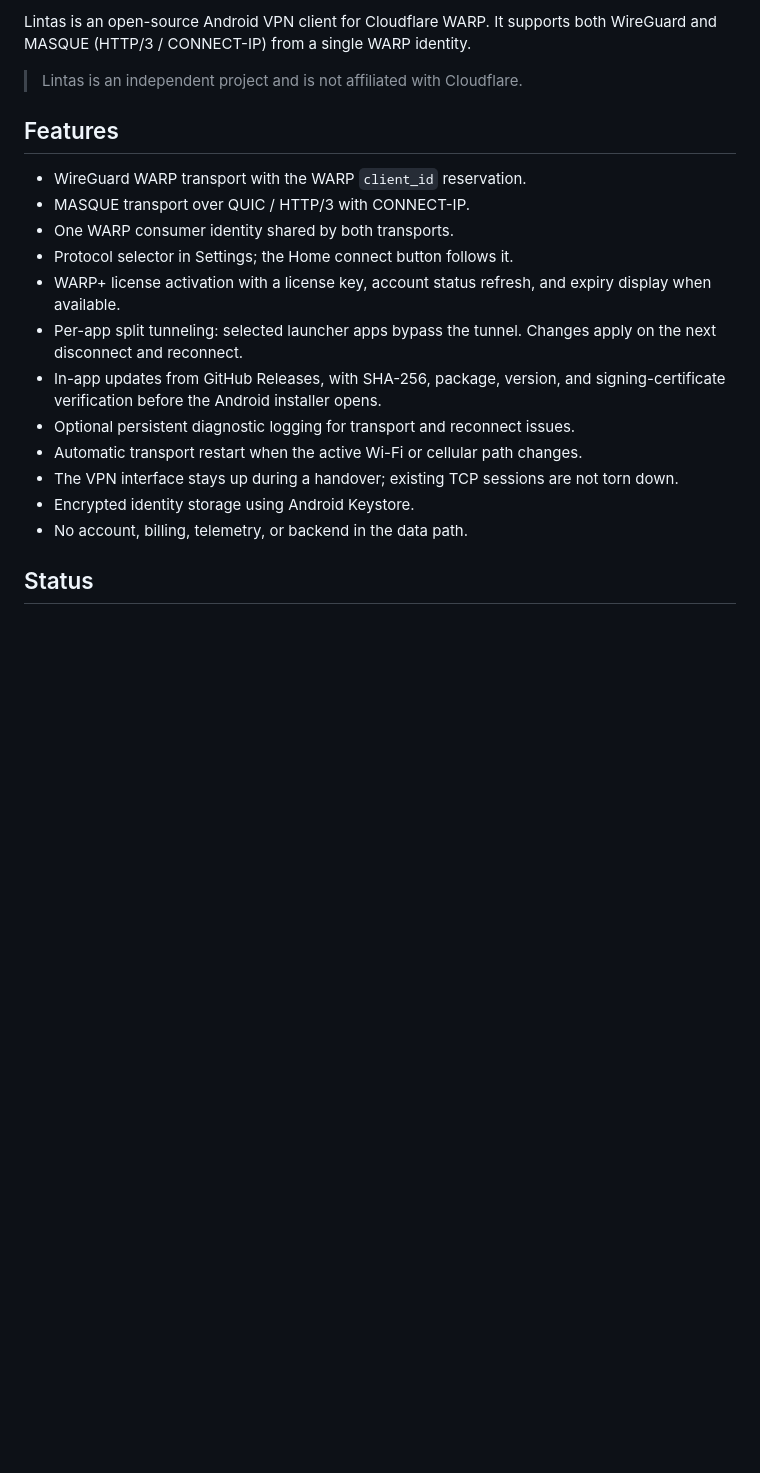
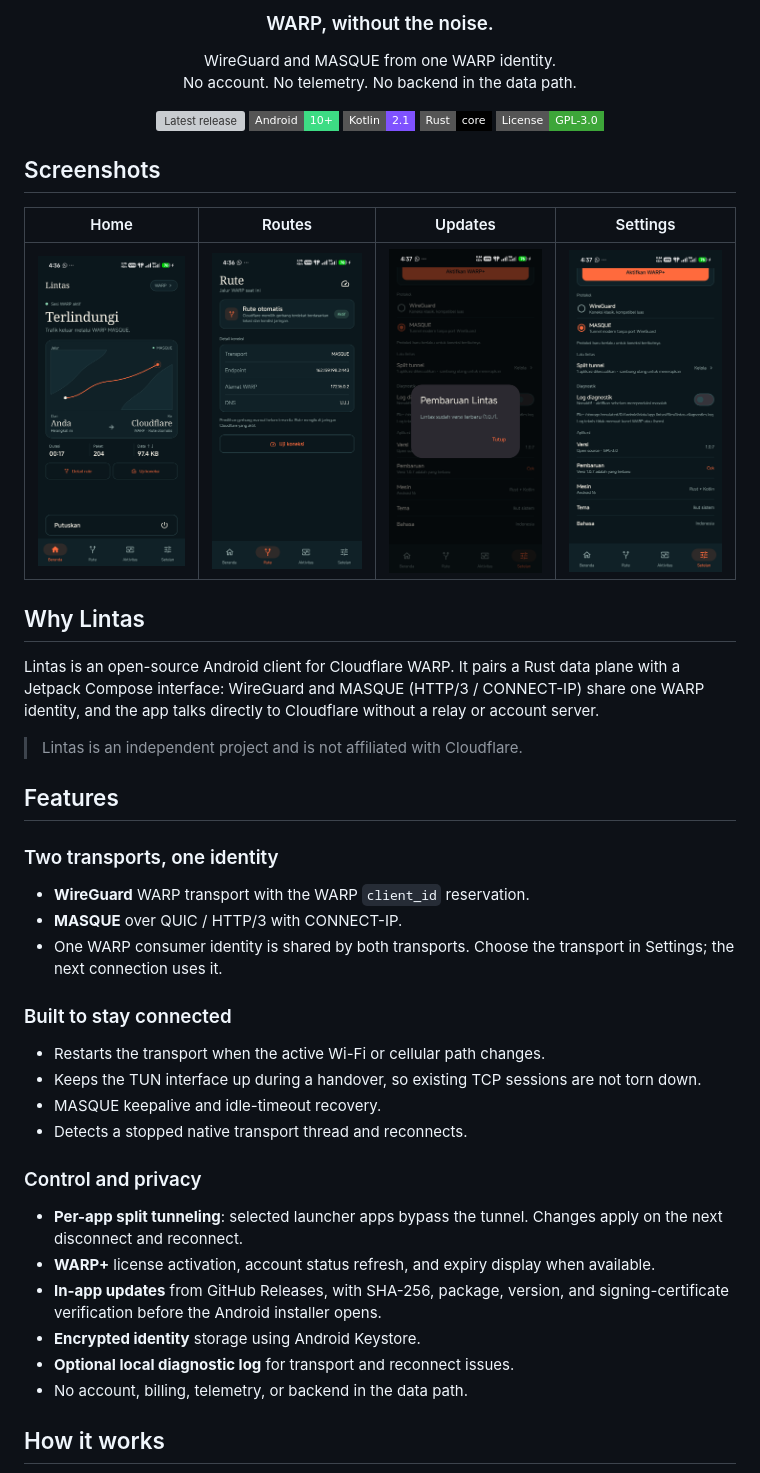
Before and after one commit to hafizhlf/lintas-vpn, a Markdown page: README.md, the part around one of its changes. Drawn GitHub-style; pictures changed too: docs/images/home.png (added), docs/images/routes.png (added), docs/images/settings.png (added); badges without logos; blank space fills up the shorter version; grey boxes are pictures that could not be loaded.

Commit message:
docs: polish README with banner and screenshots

```diff
--- a/README.md
+++ b/README.md
@@ -2,26 +4,62 @@
 
-Lintas is an open-source Android VPN client for Cloudflare WARP. It supports
-both WireGuard and MASQUE (HTTP/3 / CONNECT-IP) from a single WARP identity.
+<h3 align="center">WARP, without the noise.</h3>
+
+<p align="center">
+  WireGuard and MASQUE from one WARP identity.<br>
+  No account. No telemetry. No backend in the data path.
+</p>
+
+<p align="center">
+  <a href="https://github.com/hafizhlf/lintas-vpn/releases/latest"><img alt="Latest release" src="https://img.shields.io/github/v/release/hafizhlf/lintas-vpn?style=flat-square&color=FF6A3D"></a>
+  <img alt="Android 10+" src="https://img.shields.io/badge/Android-10%2B-3DDC84?style=flat-square&logo=android&logoColor=white">
+  <img alt="Kotlin 2.1" src="https://img.shields.io/badge/Kotlin-2.1-7F52FF?style=flat-square&logo=kotlin&logoColor=white">
+  <img alt="Rust core" src="https://img.shields.io/badge/Rust-core-000000?style=flat-square&logo=rust&logoColor=white">
+  <a href="LICENSE"><img alt="GPL-3.0" src="https://img.shields.io/badge/License-GPL--3.0-3DA639?style=flat-square"></a>
+</p>
+
+## Screenshots
+
+| Home | Routes | Updates | Settings |
+|:---:|:---:|:---:|:---:|
+| <img src="docs/images/home.png" width="200" alt="Home screen with an active WARP session"> | <img src="docs/images/routes.png" width="200" alt="Route and transport details"> | <img src="docs/images/update.png" width="200" alt="In-app update dialog"> | <img src="docs/images/settings.png" width="200" alt="Settings with split tunneling and updates"> |
+
+## Why Lintas
+
+Lintas is an open-source Android client for Cloudflare WARP. It pairs a Rust
+data plane with a Jetpack Compose interface: WireGuard and MASQUE
+(HTTP/3 / CONNECT-IP) share one WARP identity, and the app talks directly to
+Cloudflare without a relay or account server.
 
 > Lintas is an independent project and is not affiliated with Cloudflare.
 
 ## Features
 
-- WireGuard WARP transport with the WARP `client_id` reservation.
-- MASQUE transport over QUIC / HTTP/3 with CONNECT-IP.
-- One WARP consumer identity shared by both transports.
-- Protocol selector in Settings; the Home connect button follows it.
-- WARP+ license activation with a license key, account status refresh, and
-  expiry display when available.
-- Per-app split tunneling: selected launcher apps bypass the tunnel. Changes
-  apply on the next disconnect and reconnect.
-- In-app updates from GitHub Releases, with SHA-256, package, version, and
+### Two transports, one identity
+
+- **WireGuard** WARP transport with the WARP `client_id` reservation.
+- **MASQUE** over QUIC / HTTP/3 with CONNECT-IP.
+- One WARP consumer identity is shared by both transports. Choose the transport
+  in Settings; the next connection uses it.
+
+### Built to stay connected
+
+- Restarts the transport when the active Wi-Fi or cellular path changes.
+- Keeps the TUN interface up during a handover, so existing TCP sessions are
+  not torn down.
+- MASQUE keepalive and idle-timeout recovery.
+- Detects a stopped native transport thread and reconnects.
+
+### Control and privacy
+
+- **Per-app split tunneling**: selected launcher apps bypass the tunnel.
+  Changes apply on the next disconnect and reconnect.
+- **WARP+** license activation, account status refresh, and expiry display when
+  available.
+- **In-app updates** from GitHub Releases, with SHA-256, package, version, and
   signing-certificate verification before the Android installer opens.
-- Optional persistent diagnostic logging for transport and reconnect issues.
-- Automatic transport restart when the active Wi-Fi or cellular path changes.
-- The VPN interface stays up during a handover; existing TCP sessions are not torn down.
-- Encrypted identity storage using Android Keystore.
+- **Encrypted identity** storage using Android Keystore.
+- **Optional local diagnostic log** for transport and reconnect issues.
 - No account, billing, telemetry, or backend in the data path.
 
-## Status
+## How it works
 
```
Also changed, not shown: other parts of README.md (+80 -18 lines), docs/images/banner.png (added).
